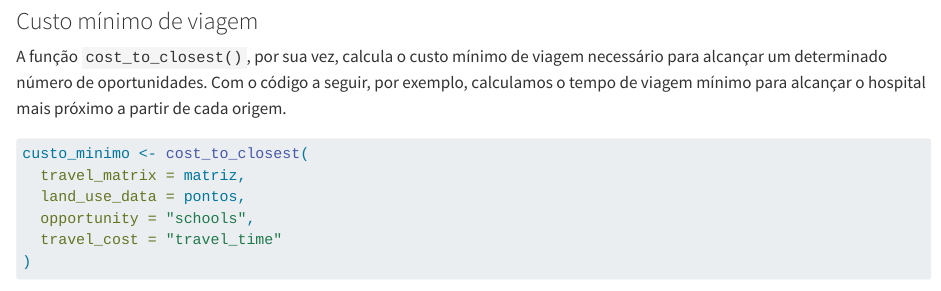
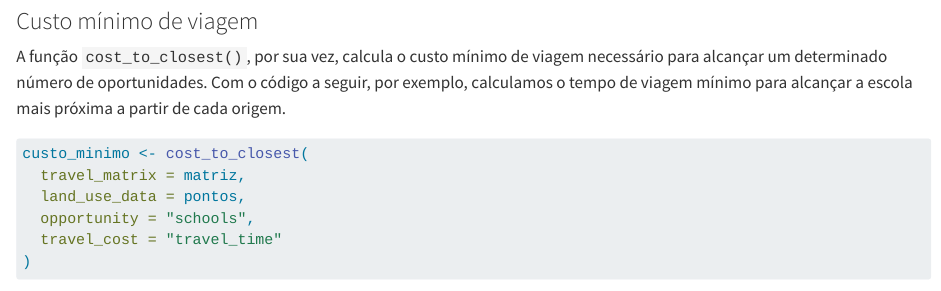
Before and after one commit to ipeaGIT/intro_access_book, a Quarto document (3_calculando_acesso.qmd): the page in a window 1100 px wide, from 5190 px down. Rendered offline with R 4.5, knitr and Pandoc in place of Quarto, with nearby package versions; some code elsewhere in the file could not run offline.

Commit message:
small fix to pt chap 3

````diff
--- a/3_calculando_acesso.qmd
+++ b/3_calculando_acesso.qmd
@@ -177,8 +177,7 @@ head(oportunidades_cumulativas)
 
 ### Custo mínimo de viagem
 
-
-A função `cost_to_closest()`, por sua vez, calcula o custo mínimo de viagem necessário para alcançar um determinado número de oportunidades. Com o código a seguir, por exemplo, calculamos o tempo de viagem mínimo para alcançar o hospital mais próximo a partir de cada origem.
+A função `cost_to_closest()`, por sua vez, calcula o custo mínimo de viagem necessário para alcançar um determinado número de oportunidades. Com o código a seguir, por exemplo, calculamos o tempo de viagem mínimo para alcançar a escola mais próxima a partir de cada origem.
 
 ```{r}
 custo_minimo <- cost_to_closest(
````
